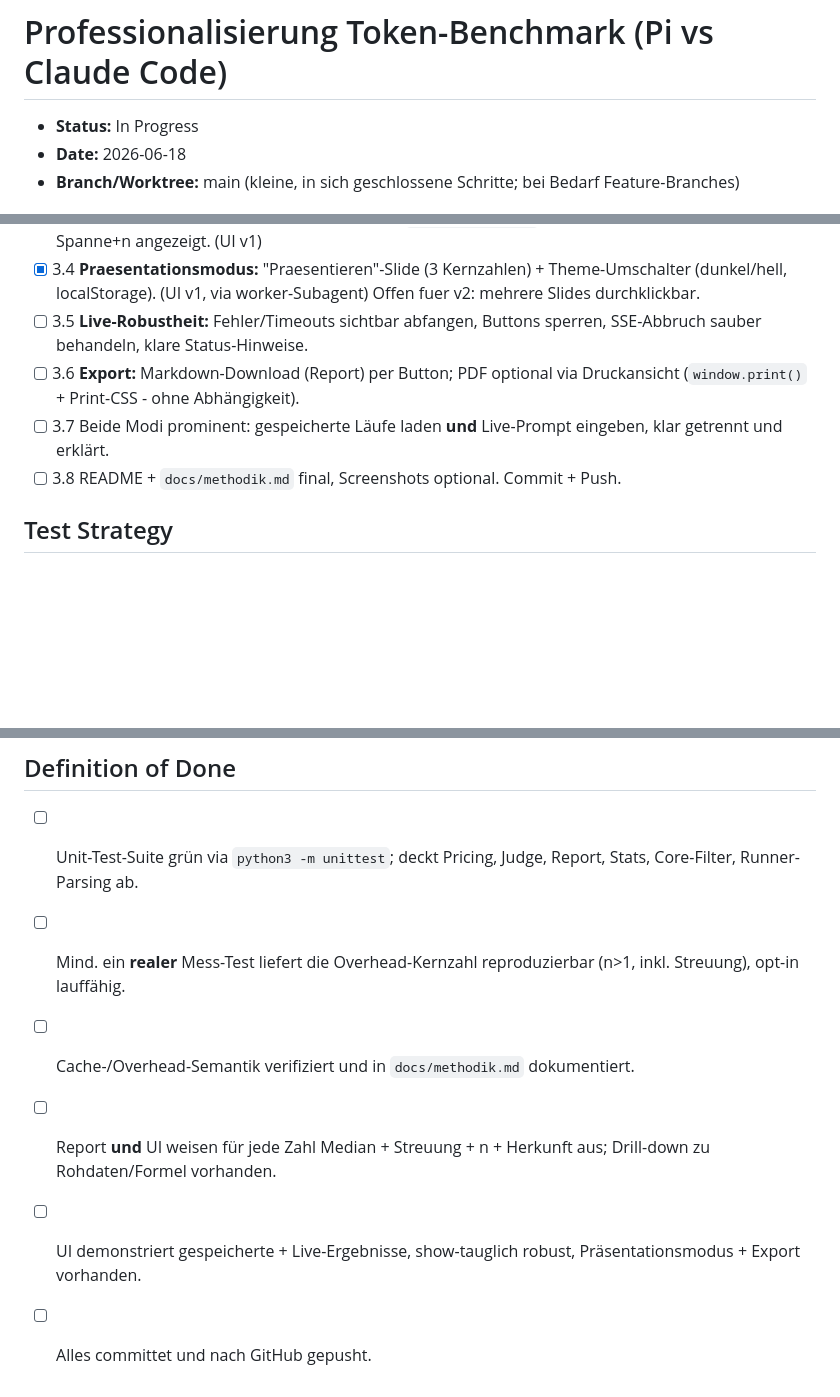
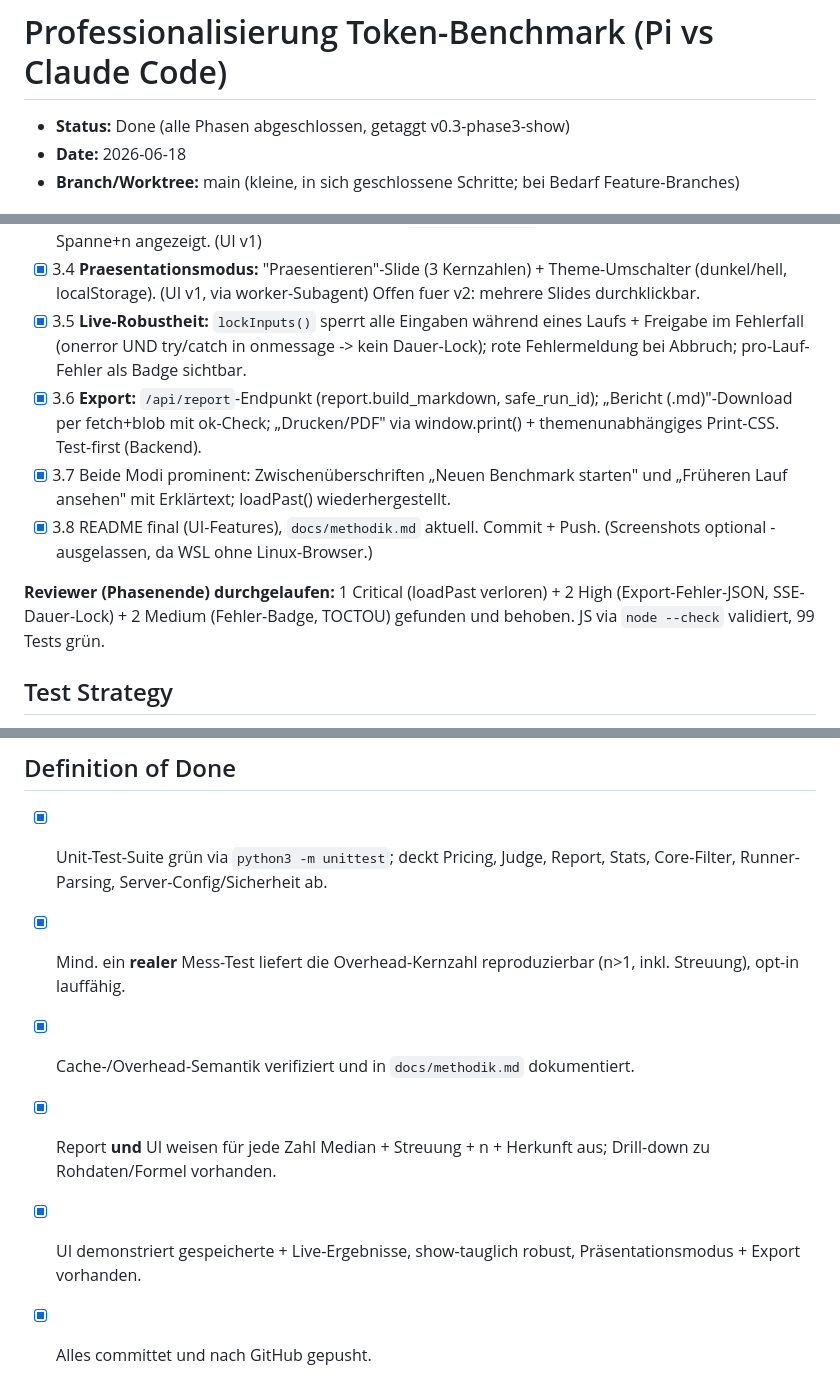
Before and after one commit to Schnoitzel/token-benchmark, a Markdown page: docs/plans/2026-06-18-professionalisierung.md, 3 parts joined by grey strips. Rendered like a GitHub page; blank space fills up the shorter version.

```diff
--- a/docs/plans/2026-06-18-professionalisierung.md
+++ b/docs/plans/2026-06-18-professionalisierung.md
@@ -1,6 +1,6 @@
 # Professionalisierung Token-Benchmark (Pi vs Claude Code)
 
-- **Status:** In Progress
+- **Status:** Done (alle Phasen abgeschlossen, getaggt v0.3-phase3-show)
 - **Date:** 2026-06-18
 - **Branch/Worktree:** main (kleine, in sich geschlossene Schritte; bei Bedarf Feature-Branches)
 
@@ -144,13 +144,20 @@ Kosten-Faktor, Qualitäts-Delta.
 - [x] 3.4 **Praesentationsmodus:** "Praesentieren"-Slide (3 Kernzahlen) +
   Theme-Umschalter (dunkel/hell, localStorage). (UI v1, via worker-Subagent)
   Offen fuer v2: mehrere Slides durchklickbar.
-- [ ] 3.5 **Live-Robustheit:** Fehler/Timeouts sichtbar abfangen, Buttons sperren,
-  SSE-Abbruch sauber behandeln, klare Status-Hinweise.
-- [ ] 3.6 **Export:** Markdown-Download (Report) per Button; PDF optional via
-  Druckansicht (`window.print()` + Print-CSS - ohne Abhängigkeit).
-- [ ] 3.7 Beide Modi prominent: gespeicherte Läufe laden **und** Live-Prompt
-  eingeben, klar getrennt und erklärt.
-- [ ] 3.8 README + `docs/methodik.md` final, Screenshots optional. Commit + Push.
+- [x] 3.5 **Live-Robustheit:** `lockInputs()` sperrt alle Eingaben während eines
+  Laufs + Freigabe im Fehlerfall (onerror UND try/catch in onmessage -> kein
+  Dauer-Lock); rote Fehlermeldung bei Abbruch; pro-Lauf-Fehler als Badge sichtbar.
+- [x] 3.6 **Export:** `/api/report`-Endpunkt (report.build_markdown, safe_run_id);
+  „Bericht (.md)"-Download per fetch+blob mit ok-Check; „Drucken/PDF" via
+  window.print() + themenunabhängiges Print-CSS. Test-first (Backend).
+- [x] 3.7 Beide Modi prominent: Zwischenüberschriften „Neuen Benchmark starten"
+  und „Früheren Lauf ansehen" mit Erklärtext; loadPast() wiederhergestellt.
+- [x] 3.8 README final (UI-Features), `docs/methodik.md` aktuell. Commit + Push.
+  (Screenshots optional - ausgelassen, da WSL ohne Linux-Browser.)
+
+**Reviewer (Phasenende) durchgelaufen:** 1 Critical (loadPast verloren) + 2 High
+(Export-Fehler-JSON, SSE-Dauer-Lock) + 2 Medium (Fehler-Badge, TOCTOU) gefunden
+und behoben. JS via `node --check` validiert, 99 Tests grün.
 
 ## Test Strategy
 - **Ausführen:** `python3 -m unittest discover -s tests` (schnell, kostenlos,
@@ -173,13 +180,13 @@ Kosten-Faktor, Qualitäts-Delta.
   keine Live-Kosten.) → Default: ja, da reiner Mehrwert.
 
 ## Definition of Done
-- [ ] Unit-Test-Suite grün via `python3 -m unittest`; deckt Pricing, Judge, Report,
-  Stats, Core-Filter, Runner-Parsing ab.
-- [ ] Mind. ein **realer** Mess-Test liefert die Overhead-Kernzahl reproduzierbar
+- [x] Unit-Test-Suite grün via `python3 -m unittest`; deckt Pricing, Judge, Report,
+  Stats, Core-Filter, Runner-Parsing, Server-Config/Sicherheit ab.
+- [x] Mind. ein **realer** Mess-Test liefert die Overhead-Kernzahl reproduzierbar
   (n>1, inkl. Streuung), opt-in lauffähig.
-- [ ] Cache-/Overhead-Semantik verifiziert und in `docs/methodik.md` dokumentiert.
-- [ ] Report **und** UI weisen für jede Zahl Median + Streuung + n + Herkunft aus;
+- [x] Cache-/Overhead-Semantik verifiziert und in `docs/methodik.md` dokumentiert.
+- [x] Report **und** UI weisen für jede Zahl Median + Streuung + n + Herkunft aus;
   Drill-down zu Rohdaten/Formel vorhanden.
-- [ ] UI demonstriert gespeicherte + Live-Ergebnisse, show-tauglich robust,
+- [x] UI demonstriert gespeicherte + Live-Ergebnisse, show-tauglich robust,
   Präsentationsmodus + Export vorhanden.
-- [ ] Alles committet und nach GitHub gepusht.
+- [x] Alles committet und nach GitHub gepusht.
```
Also changed, not shown: README.md (+8 -0 lines).
